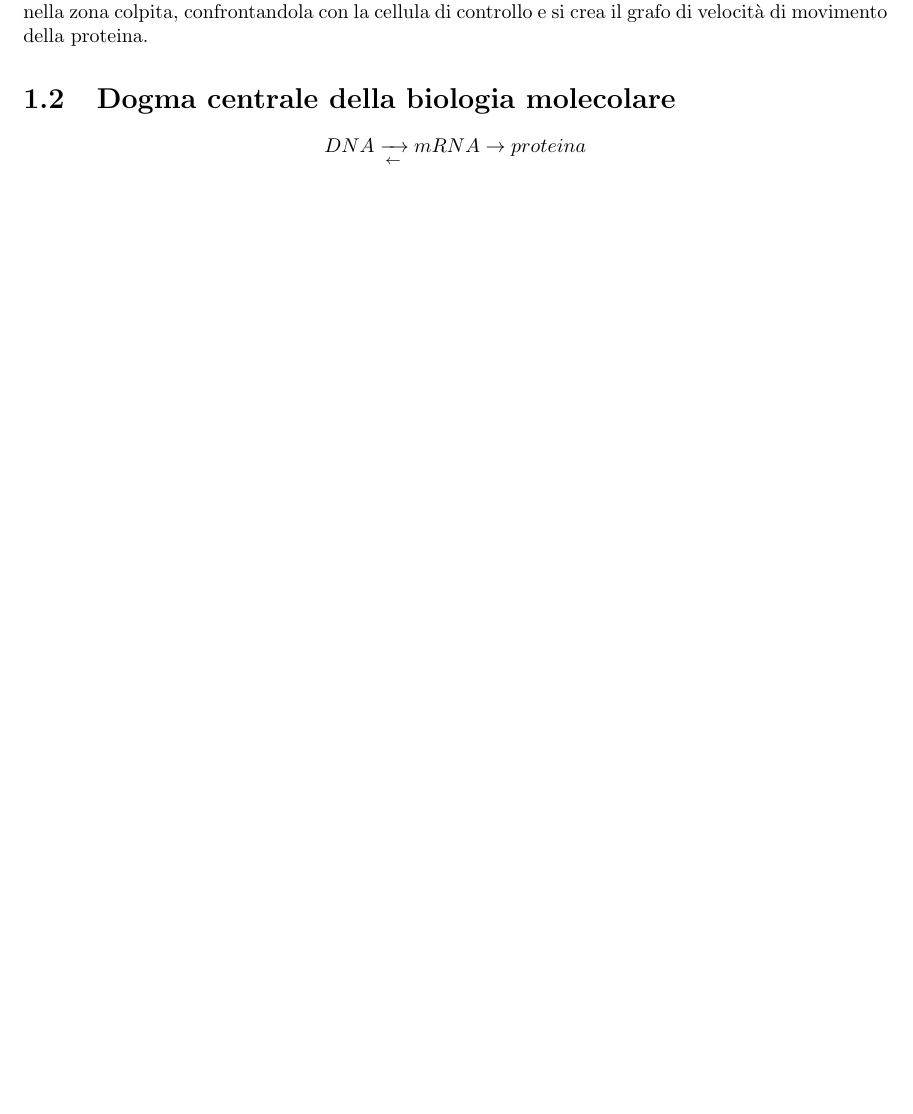
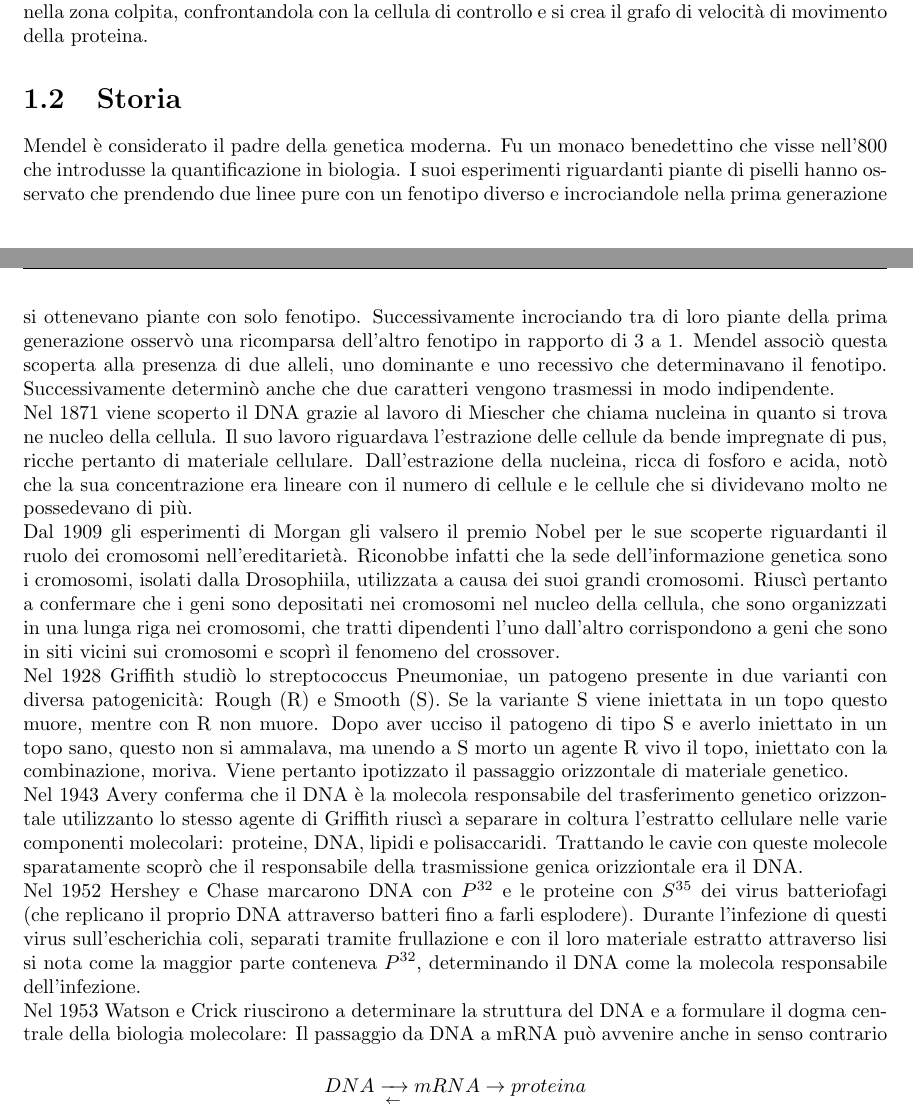
Before and after one commit to giacThePhantom/BioMolCellula, a LaTeX book (Principal.tex, which reads Chapters/01_Introduzione.tex): part of page 4 of 7 before the commit and two parts of pages 4 and 5 of 8 after it, the two joined at a grey line, cut so that both start at the same text, the shorter picture padded with empty space. Compiled offline with pdfLaTeX.

Commit message:
Aggiunta seconda lezione.

```diff
--- a/Chapters/01_Introduzione.tex
+++ b/Chapters/01_Introduzione.tex
@@ -47,5 +47,32 @@ Questa tecnica viene utilizzata per mostrare la velocit\`a di movimento di una p
 studio entrambe con la proteina fluorescente. La seconda viene sottoposta ad un raggio ad alta potenza (photoactivation) che distrugge la parte fluorescente
 della proteina. Si osserva ora la velocit\`a con cui la luminescenza torna nella zona colpita, confrontandola con la cellula di controllo e si crea il grafo
 di velocit\`a di movimento della proteina.
-\section{Dogma centrale della biologia molecolare}
-$$DNA\xrightarrow[\leftarrow]{}mRNA\rightarrow proteina$$
+\section{Storia}
+Mendel \`e considerato il padre della genetica moderna. Fu un monaco benedettino che visse nell'800 che introdusse la quantificazione in biologia. I suoi esperimenti riguardanti piante
+di piselli hanno osservato che prendendo due linee pure con un fenotipo diverso e incrociandole nella prima generazione si ottenevano piante con solo fenotipo. Successivamente
+incrociando tra di loro piante della prima generazione osserv\`o una ricomparsa dell'altro fenotipo in rapporto di $3$ a $1$. Mendel associ\`o questa scoperta alla presenza di due
+alleli, uno dominante e uno recessivo che determinavano il fenotipo. Successivamente determin\`o anche che due caratteri vengono trasmessi in modo indipendente. \\
+Nel $1871$ viene scoperto il DNA grazie al lavoro di Miescher che chiama nucleina in quanto si trova ne nucleo della cellula. Il suo lavoro riguardava l'estrazione delle cellule da
+bende impregnate di pus, ricche pertanto di materiale cellulare. Dall'estrazione della nucleina, ricca di fosforo e acida,  not\`o che la sua concentrazione era lineare con il numero di
+cellule e le cellule che si dividevano molto ne possedevano di pi\`u.\\
+Dal $1909$ gli esperimenti di Morgan gli valsero il premio Nobel per le sue scoperte riguardanti il ruolo dei cromosomi nell'ereditariet\`a. Riconobbe infatti che la sede
+dell'informazione genetica sono i cromosomi, isolati dalla Drosophiila, utilizzata a causa dei suoi grandi cromosomi. Riusc\`i pertanto a confermare che i geni sono depositati nei
+cromosomi nel nucleo della cellula, che sono organizzati in una lunga riga nei cromosomi, che tratti dipendenti l'uno dall'altro corrispondono a geni che sono in siti vicini sui
+cromosomi e scopr\`i il fenomeno del crossover.\\
+Nel $1928$ Griffith studi\`o lo streptococcus Pneumoniae, un patogeno presente in due varianti con diversa patogenicit\`a: Rough (R) e Smooth (S). Se la variante S viene iniettata in un
+topo questo muore, mentre con R non muore. Dopo aver ucciso il patogeno di tipo S e averlo iniettato in un topo sano, questo non si ammalava, ma unendo a S morto un agente R vivo il
+topo, iniettato con la combinazione, moriva. Viene pertanto ipotizzato il passaggio orizzontale di materiale genetico.\\
+Nel $1943$ Avery conferma che il DNA \`e la molecola responsabile del trasferimento genetico orizzontale utilizzanto lo stesso agente di Griffith riusc\`i a separare in coltura
+l'estratto cellulare nelle varie componenti molecolari: proteine, DNA, lipidi e polisaccaridi. Trattando le cavie con queste molecole sparatamente scopr\`o che il responsabile della
+trasmissione genica orizziontale era il DNA.\\
+Nel $1952$ Hershey e Chase marcarono DNA con $P^{32}$ e le proteine con $S^{35}$ dei virus batteriofagi (che replicano il proprio DNA attraverso batteri fino a farli esplodere). Durante
+l'infezione di questi virus sull'escherichia coli, separati tramite frullazione e con il loro materiale estratto attraverso lisi si nota come la maggior parte conteneva $P^{32}$,
+determinando il DNA come la molecola responsabile dell'infezione.\\
+Nel $1953$ Watson e Crick riuscirono a determinare la struttura del DNA e a formulare il dogma centrale della biologia molecolare:
+\begin{figure}[h]
+\begin{equation*}
+DNA\xrightarrow[\leftarrow]{}mRNA\rightarrow proteina
+\end{equation*}
+\caption{Il dogma centrale della biologia molecolare}
+\end{figure}
+Il passaggio da DNA a mRNA pu\`o avvenire anche in senso contrario nel caso dei retrovirus.\\
```
Also changed, not shown: Chapters/01_Introduzione.tex (3 more changed lines), 7 other files.
